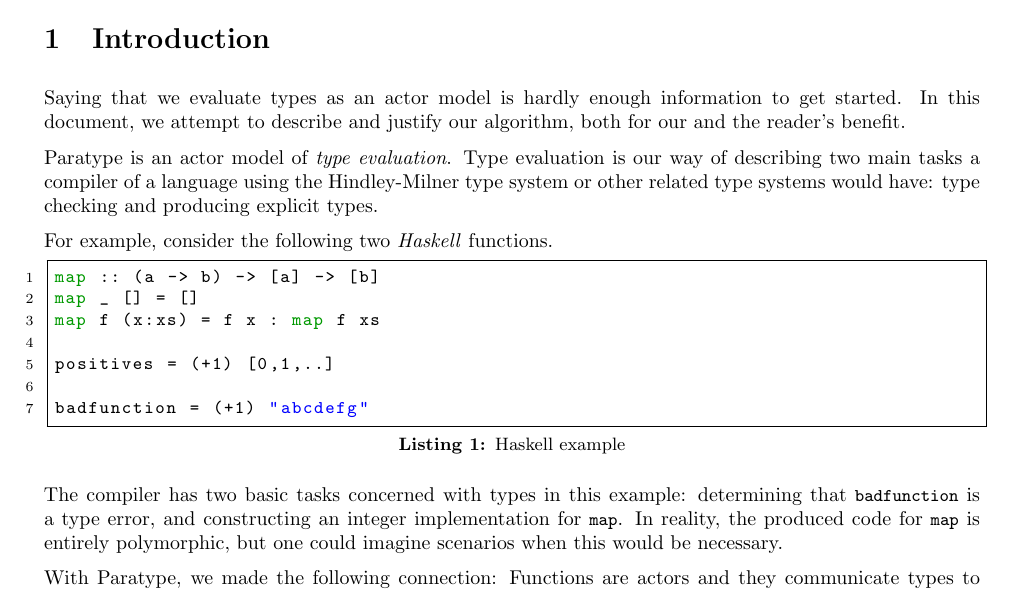
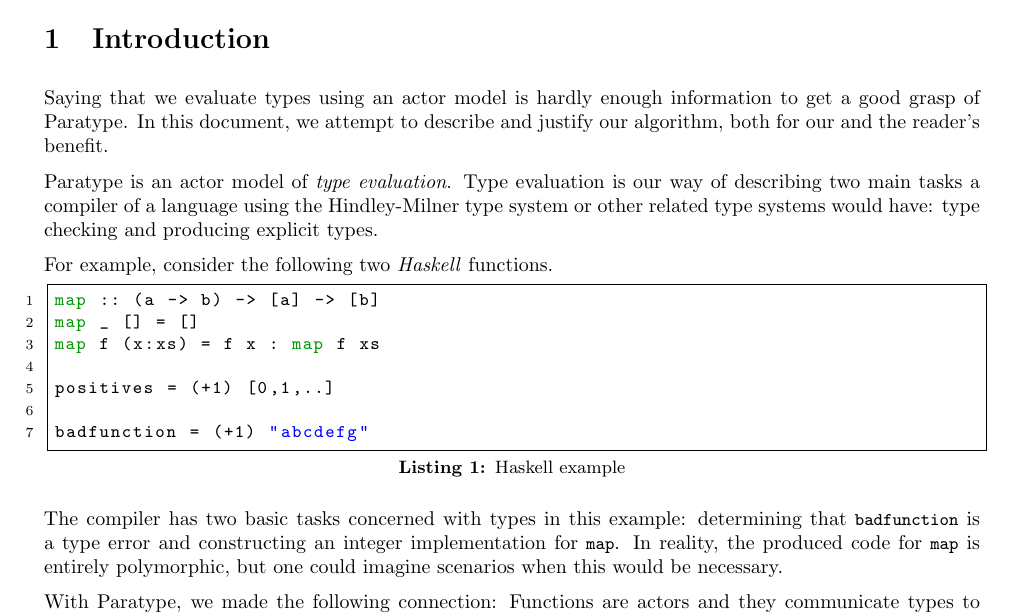
Before and after one commit to tylercecil/Paratype, a LaTeX document (documentation/design.tex): part of page 2 of 7, cut so that both start at the same text. Compiled offline with pdfLaTeX.

```diff
--- a/documentation/design.tex
+++ b/documentation/design.tex
@@ -13,7 +13,7 @@
 
 \fancyhead[R]{Design Documentation}
 \fancyhead[L]{Paratype}
-\fancyfoot[L]{Work In Progress}
+\fancyfoot[L]{WIP --- Cecil, Turrubiates, Koch}
 \fancyfoot[R]{\thepage}
 \renewcommand{\headrulewidth}{0.4pt}
 \renewcommand{\footrulewidth}{0.4pt}
@@ -24,19 +24,21 @@
 % noitemsep option for enumerate and itemize
 \usepackage{enumitem}
 
+% mathbb
+\usepackage{amsmath,amssymb}
+
 % hyperlinks in table of contents
 \usepackage[hidelinks]{hyperref}
 
-% algorithms
+% typesetting algorithms
 \usepackage{algorithmicx}
 \usepackage[noend]{algpseudocode}
 \usepackage[section]{algorithm}
-\usepackage{amssymb} % mathbb
 
-\usepackage{listings,color,xcolor}
+% typesetting 'real code'
+\usepackage{listings,color,xcolor,MnSymbol}
 \definecolor{dkgreen}{rgb}{0,0.6,0}
 
-\usepackage{MnSymbol}
 \lstset{
 	prebreak=\raisebox{0ex}[0ex][0ex]{\ensuremath{\rhookswarrow}},
 	postbreak=\raisebox{0ex}[0ex][0ex]{\ensuremath{\rcurvearrowse\space}},
@@ -60,7 +62,7 @@
 }
 
 \lstdefinelanguage{Paratype}{
-	morekeywords={func,inherits,implements,throws,type,typeclass,contrain,to},
+	morekeywords={func,inherits,implements,throws,type,typeclass,constrain,to},
 }
 
 \begin{document}
@@ -76,9 +78,9 @@
 \pagebreak
 
 \section{Introduction}
-Saying that we evaluate types as an actor model is hardly enough information to
-get started. In this document, we attempt to describe and justify our
-algorithm, both for our and the reader's benefit.
+Saying that we evaluate types using an actor model is hardly enough information
+to get a good grasp of Paratype. In this document, we attempt to
+describe and justify our algorithm, both for our and the reader's benefit.
 
 Paratype is an actor model of \emph{type evaluation}. Type evaluation is our
 way of describing two main tasks a compiler of a language using the
@@ -97,7 +99,7 @@
 \end{lstlisting}
 
 The compiler has two basic tasks concerned with types in this example:
-determining that \lstinline!badfunction! is a type error, and constructing an
+determining that \lstinline!badfunction! is a type error and constructing an
 integer implementation for \lstinline!map!. In reality, the produced code for
 \lstinline!map! is entirely polymorphic, but one could imagine scenarios when
 this would be necessary.
```
